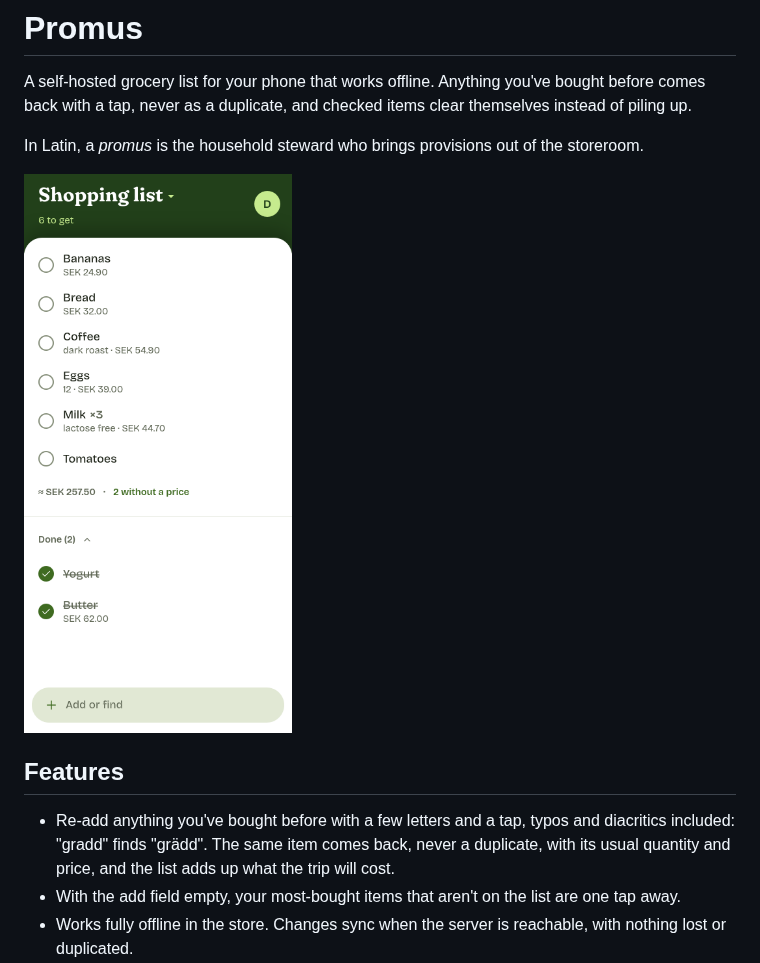
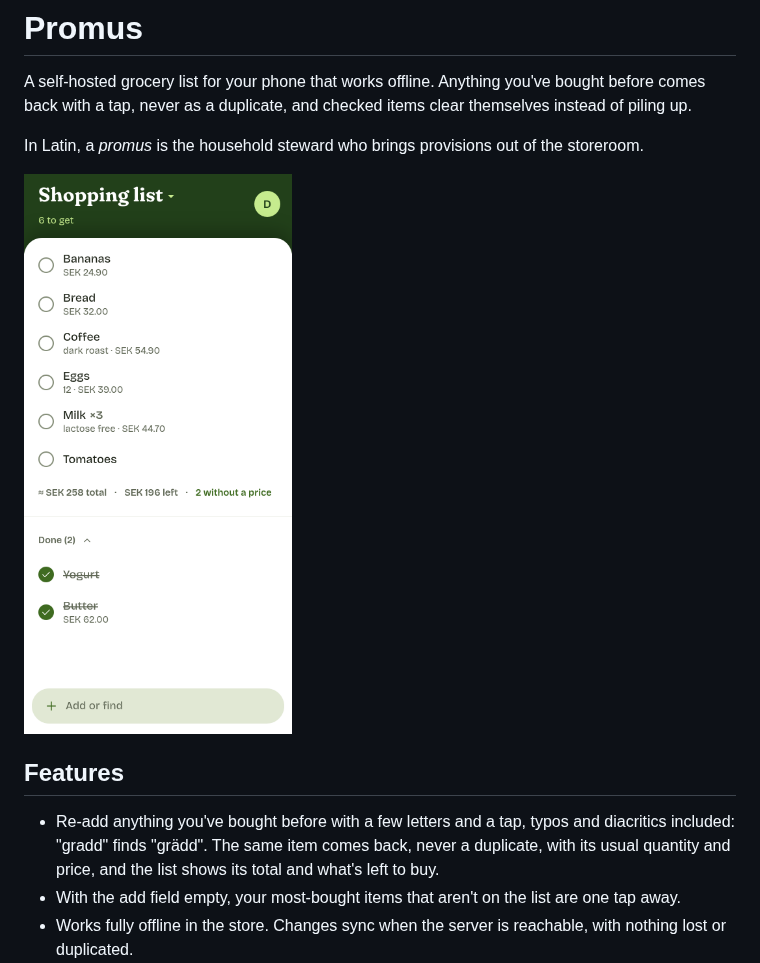
Before and after one commit to aldinsmajlovic/promus, a Markdown page: README.md, the part around the change. Rendered like a GitHub page; pictures changed too: docs/images/list-light.png.

```diff
--- a/README.md
+++ b/README.md
@@ -11,7 +11,7 @@ In Latin, a *promus* is the household steward who brings provisions out of the s
 
 ## Features
 
-- Re-add anything you've bought before with a few letters and a tap, typos and diacritics included: "gradd" finds "grädd". The same item comes back, never a duplicate, with its usual quantity and price, and the list adds up what the trip will cost.
+- Re-add anything you've bought before with a few letters and a tap, typos and diacritics included: "gradd" finds "grädd". The same item comes back, never a duplicate, with its usual quantity and price, and the list shows its total and what's left to buy.
 - With the add field empty, your most-bought items that aren't on the list are one tap away.
 - Works fully offline in the store. Changes sync when the server is reachable, with nothing lost or duplicated.
 - Checked items move to a Done section and leave the list after 24 hours.
```
Also changed, not shown: docs/decisions.md (+1 -1 lines), docs/images/list-dark.png, 8 other files.
